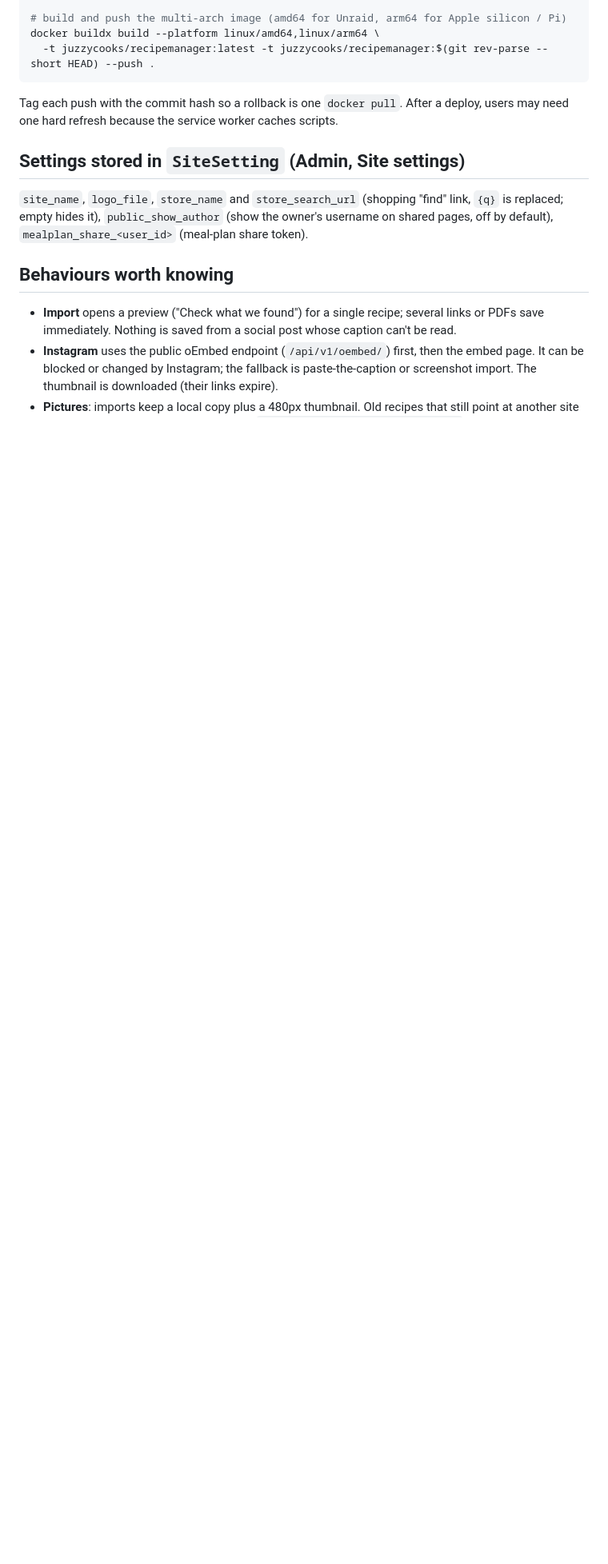
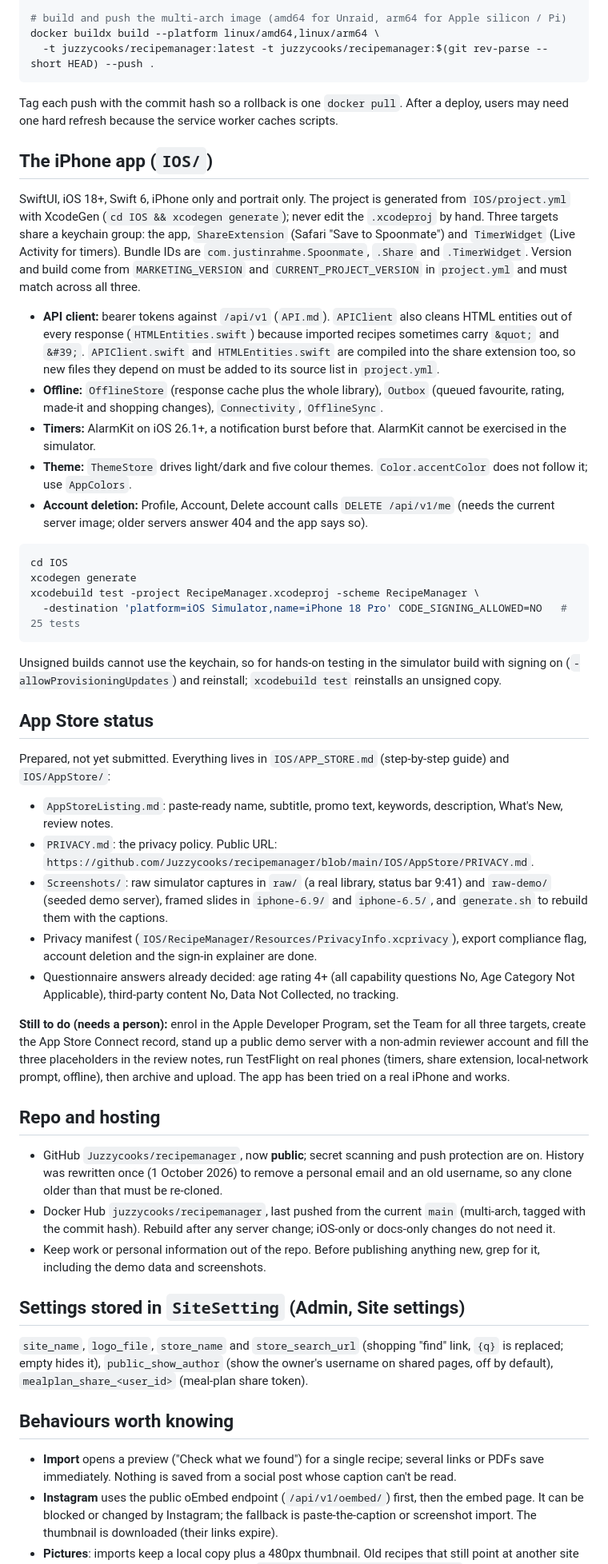
Before and after one commit to Juzzycooks/recipemanager, a Markdown page: HANDOFF.md, the part around one of its changes. Shown at 80% size. GitHub-like rendering; blank space fills up the shorter version.

Commit message:
Update HANDOFF for the iPhone app, App Store status and repo hosting
Co-Authored-By: Claude Sonnet 5.5 <noreply@anthropic.com>

````diff
--- a/HANDOFF.md
+++ b/HANDOFF.md
@@ -56,6 +60,43 @@ docker buildx build --platform linux/amd64,linux/arm64 \
 
 Tag each push with the commit hash so a rollback is one `docker pull`. After a deploy, users may need one hard refresh because the service worker caches scripts.
 
+## The iPhone app (`IOS/`)
+
+SwiftUI, iOS 18+, Swift 6, iPhone only and portrait only. The project is generated from `IOS/project.yml` with XcodeGen (`cd IOS && xcodegen generate`); never edit the `.xcodeproj` by hand. Three targets share a keychain group: the app, `ShareExtension` (Safari "Save to Spoonmate") and `TimerWidget` (Live Activity for timers). Bundle IDs are `com.justinrahme.Spoonmate`, `.Share` and `.TimerWidget`. Version and build come from `MARKETING_VERSION` and `CURRENT_PROJECT_VERSION` in `project.yml` and must match across all three.
+
+- **API client:** bearer tokens against `/api/v1` (`API.md`). `APIClient` also cleans HTML entities out of every response (`HTMLEntities.swift`) because imported recipes sometimes carry `&quot;` and `&#39;`. `APIClient.swift` and `HTMLEntities.swift` are compiled into the share extension too, so new files they depend on must be added to its source list in `project.yml`.
+- **Offline:** `OfflineStore` (response cache plus the whole library), `Outbox` (queued favourite, rating, made-it and shopping changes), `Connectivity`, `OfflineSync`.
+- **Timers:** AlarmKit on iOS 26.1+, a notification burst before that. AlarmKit cannot be exercised in the simulator.
+- **Theme:** `ThemeStore` drives light/dark and five colour themes. `Color.accentColor` does not follow it; use `AppColors`.
+- **Account deletion:** Profile, Account, Delete account calls `DELETE /api/v1/me` (needs the current server image; older servers answer 404 and the app says so).
+
+```bash
+cd IOS
+xcodegen generate
+xcodebuild test -project RecipeManager.xcodeproj -scheme RecipeManager \
+  -destination 'platform=iOS Simulator,name=iPhone 18 Pro' CODE_SIGNING_ALLOWED=NO   # 25 tests
+```
+
+Unsigned builds cannot use the keychain, so for hands-on testing in the simulator build with signing on (`-allowProvisioningUpdates`) and reinstall; `xcodebuild test` reinstalls an unsigned copy.
+
+## App Store status
+
+Prepared, not yet submitted. Everything lives in `IOS/APP_STORE.md` (step-by-step guide) and `IOS/AppStore/`:
+
+- `AppStoreListing.md`: paste-ready name, subtitle, promo text, keywords, description, What's New, review notes.
+- `PRIVACY.md`: the privacy policy. Public URL: `https://github.com/Juzzycooks/recipemanager/blob/main/IOS/AppStore/PRIVACY.md`.
+- `Screenshots/`: raw simulator captures in `raw/` (a real library, status bar 9:41) and `raw-demo/` (seeded demo server), framed slides in `iphone-6.9/` and `iphone-6.5/`, and `generate.sh` to rebuild them with the captions.
+- Privacy manifest (`IOS/RecipeManager/Resources/PrivacyInfo.xcprivacy`), export compliance flag, account deletion and the sign-in explainer are done.
+- Questionnaire answers already decided: age rating 4+ (all capability questions No, Age Category Not Applicable), third-party content No, Data Not Collected, no tracking.
+
+**Still to do (needs a person):** enrol in the Apple Developer Program, set the Team for all three targets, create the App Store Connect record, stand up a public demo server with a non-admin reviewer account and fill the three placeholders in the review notes, run TestFlight on real phones (timers, share extension, local-network prompt, offline), then archive and upload. The app has been tried on a real iPhone and works.
+
+## Repo and hosting
+
+- GitHub `Juzzycooks/recipemanager`, now **public**; secret scanning and push protection are on. History was rewritten once (1 October 2026) to remove a personal email and an old username, so any clone older than that must be re-cloned.
+- Docker Hub `juzzycooks/recipemanager`, last pushed from the current `main` (multi-arch, tagged with the commit hash). Rebuild after any server change; iOS-only or docs-only changes do not need it.
+- Keep work or personal information out of the repo. Before publishing anything new, grep for it, including the demo data and screenshots.
+
 ## Settings stored in `SiteSetting` (Admin, Site settings)
 
 `site_name`, `logo_file`, `store_name` and `store_search_url` (shopping "find" link, `{q}` is replaced; empty hides it), `public_show_author` (show the owner's username on shared pages, off by default), `mealplan_share_<user_id>` (meal-plan share token).
````
Also changed, not shown: other parts of HANDOFF.md (+9 -2 lines).
